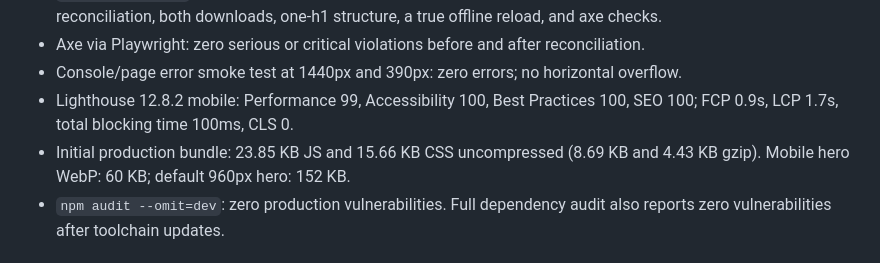
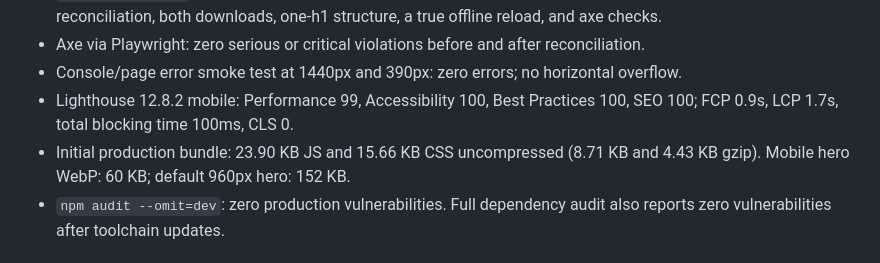
Before and after one commit to B-Divyesh/sf-bookmark-merge-map, a Markdown page: .factory/handoff.md, the part around the change. GitHub-like rendering.

Commit message:
docs: finalize verification handoff

```diff
--- a/.factory/handoff.md
+++ b/.factory/handoff.md
@@ -20,7 +20,7 @@
 - Axe via Playwright: zero serious or critical violations before and after reconciliation.
 - Console/page error smoke test at 1440px and 390px: zero errors; no horizontal overflow.
 - Lighthouse 12.8.2 mobile: Performance 99, Accessibility 100, Best Practices 100, SEO 100; FCP 0.9s, LCP 1.7s, total blocking time 100ms, CLS 0.
-- Initial production bundle: 23.85 KB JS and 15.66 KB CSS uncompressed (8.69 KB and 4.43 KB gzip). Mobile hero WebP: 60 KB; default 960px hero: 152 KB.
+- Initial production bundle: 23.90 KB JS and 15.66 KB CSS uncompressed (8.71 KB and 4.43 KB gzip). Mobile hero WebP: 60 KB; default 960px hero: 152 KB.
 - `npm audit --omit=dev`: zero production vulnerabilities. Full dependency audit also reports zero vulnerabilities after toolchain updates.
 
 ## Run and deploy
```
